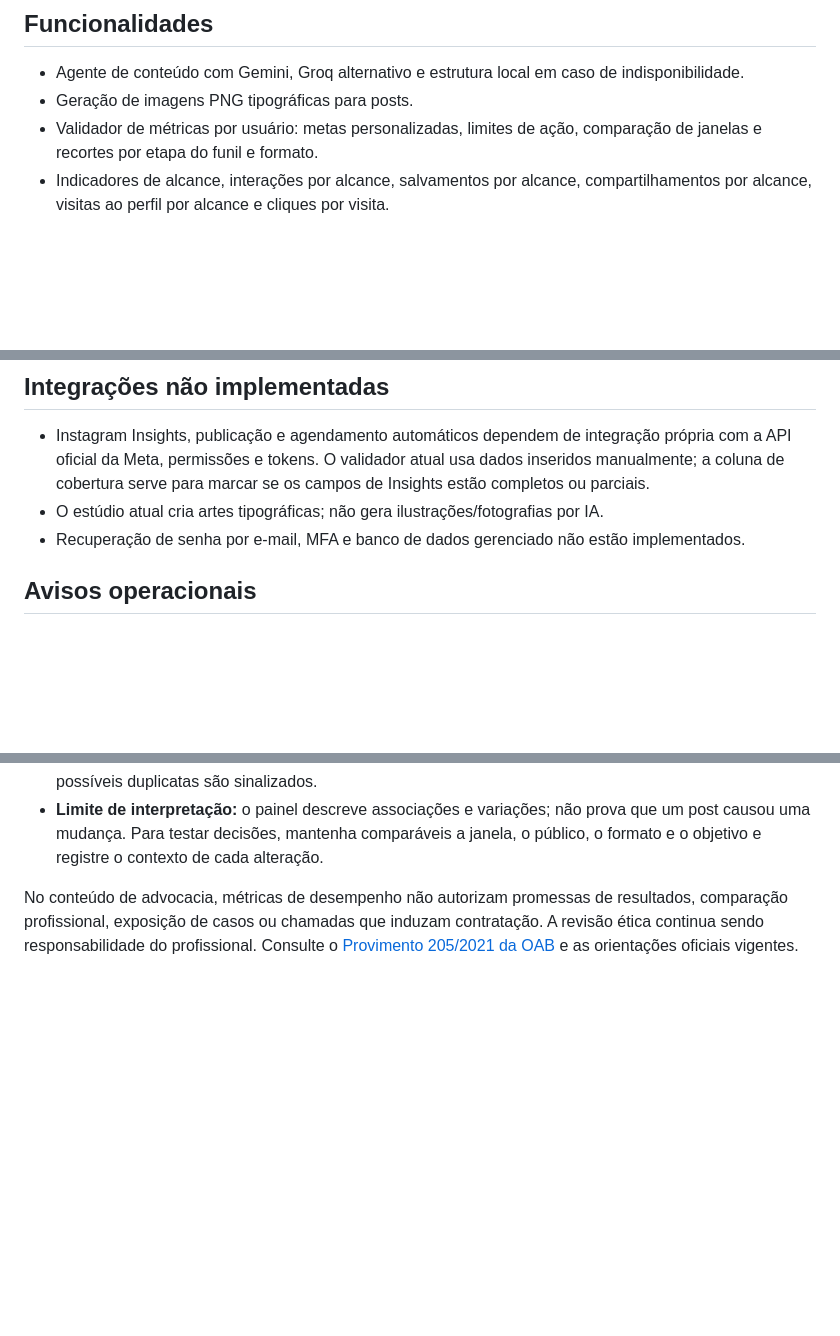
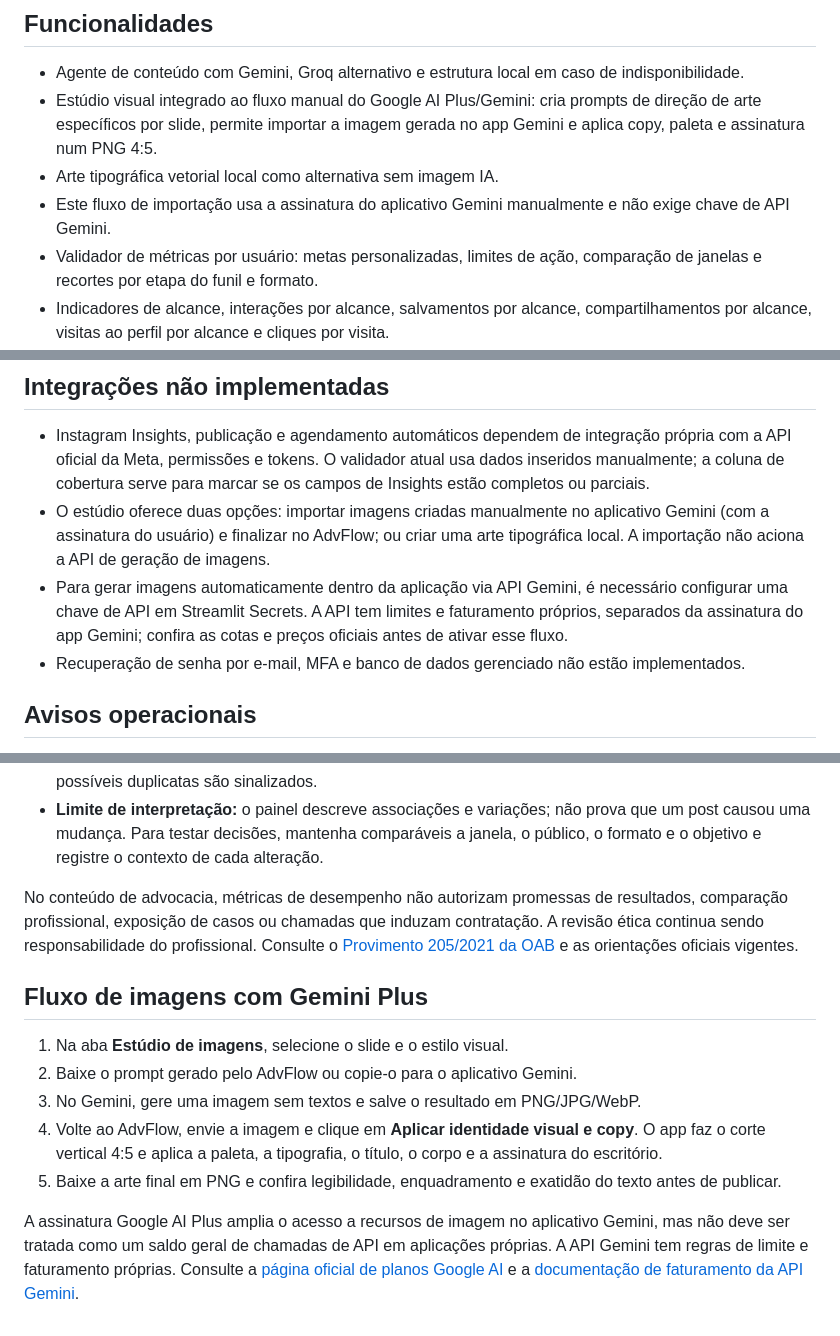
Before and after one commit to henriquetrader281-pixel/advflow, a Markdown page: README.md, 3 parts joined by grey strips. Drawn GitHub-style; blank space fills up the shorter version.

Commit message:
Document manual Gemini Plus image workflow and API billing distinction

```diff
--- a/README.md
+++ b/README.md
@@ -51,7 +51,9 @@ RSS pode ficar indisponível ou omitir datas/resumos. A classificação temátic
 ## Funcionalidades
 
 - Agente de conteúdo com Gemini, Groq alternativo e estrutura local em caso de indisponibilidade.
-- Geração de imagens PNG tipográficas para posts.
+- Estúdio visual integrado ao fluxo manual do Google AI Plus/Gemini: cria prompts de direção de arte específicos por slide, permite importar a imagem gerada no app Gemini e aplica copy, paleta e assinatura num PNG 4:5.
+- Arte tipográfica vetorial local como alternativa sem imagem IA.
+- Este fluxo de importação usa a assinatura do aplicativo Gemini manualmente e não exige chave de API Gemini.
 - Validador de métricas por usuário: metas personalizadas, limites de ação, comparação de janelas e recortes por etapa do funil e formato.
 - Indicadores de alcance, interações por alcance, salvamentos por alcance, compartilhamentos por alcance, visitas ao perfil por alcance e cliques por visita.
 - Alertas de qualidade: datas inválidas, alcance zero, temas vazios, dados parciais e possíveis registros duplicados; os dados antigos não são alterados automaticamente.
@@ -64,7 +66,8 @@ RSS pode ficar indisponível ou omitir datas/resumos. A classificação temátic
 ## Integrações não implementadas
 
 - Instagram Insights, publicação e agendamento automáticos dependem de integração própria com a API oficial da Meta, permissões e tokens. O validador atual usa dados inseridos manualmente; a coluna de cobertura serve para marcar se os campos de Insights estão completos ou parciais.
-- O estúdio atual cria artes tipográficas; não gera ilustrações/fotografias por IA.
+- O estúdio oferece duas opções: importar imagens criadas manualmente no aplicativo Gemini (com a assinatura do usuário) e finalizar no AdvFlow; ou criar uma arte tipográfica local. A importação não aciona a API de geração de imagens.
+- Para gerar imagens automaticamente dentro da aplicação via API Gemini, é necessário configurar uma chave de API em Streamlit Secrets. A API tem limites e faturamento próprios, separados da assinatura do app Gemini; confira as cotas e preços oficiais antes de ativar esse fluxo.
 - Recuperação de senha por e-mail, MFA e banco de dados gerenciado não estão implementados.
 
 ## Avisos operacionais
@@ -95,3 +98,14 @@ O validador aplica uma abordagem de gestão por indicadores e níveis de ação:
 - **Limite de interpretação:** o painel descreve associações e variações; não prova que um post causou uma mudança. Para testar decisões, mantenha comparáveis a janela, o público, o formato e o objetivo e registre o contexto de cada alteração.
 
 No conteúdo de advocacia, métricas de desempenho não autorizam promessas de resultados, comparação profissional, exposição de casos ou chamadas que induzam contratação. A revisão ética continua sendo responsabilidade do profissional. Consulte o [Provimento 205/2021 da OAB](https://www.oab.org.br/leisnormas/legislacao/provimentos/205-2021) e as orientações oficiais vigentes.
+
+
+## Fluxo de imagens com Gemini Plus
+
+1. Na aba **Estúdio de imagens**, selecione o slide e o estilo visual.
+2. Baixe o prompt gerado pelo AdvFlow ou copie-o para o aplicativo Gemini.
+3. No Gemini, gere uma imagem sem textos e salve o resultado em PNG/JPG/WebP.
+4. Volte ao AdvFlow, envie a imagem e clique em **Aplicar identidade visual e copy**. O app faz o corte vertical 4:5 e aplica a paleta, a tipografia, o título, o corpo e a assinatura do escritório.
+5. Baixe a arte final em PNG e confira legibilidade, enquadramento e exatidão do texto antes de publicar.
+
+A assinatura Google AI Plus amplia o acesso a recursos de imagem no aplicativo Gemini, mas não deve ser tratada como um saldo geral de chamadas de API em aplicações próprias. A API Gemini tem regras de limite e faturamento próprias. Consulte a [página oficial de planos Google AI](https://one.google.com/intl/pt-BR_br/about/google-ai-plans/) e a [documentação de faturamento da API Gemini](https://ai.google.dev/gemini-api/docs/billing?hl=pt).
```
